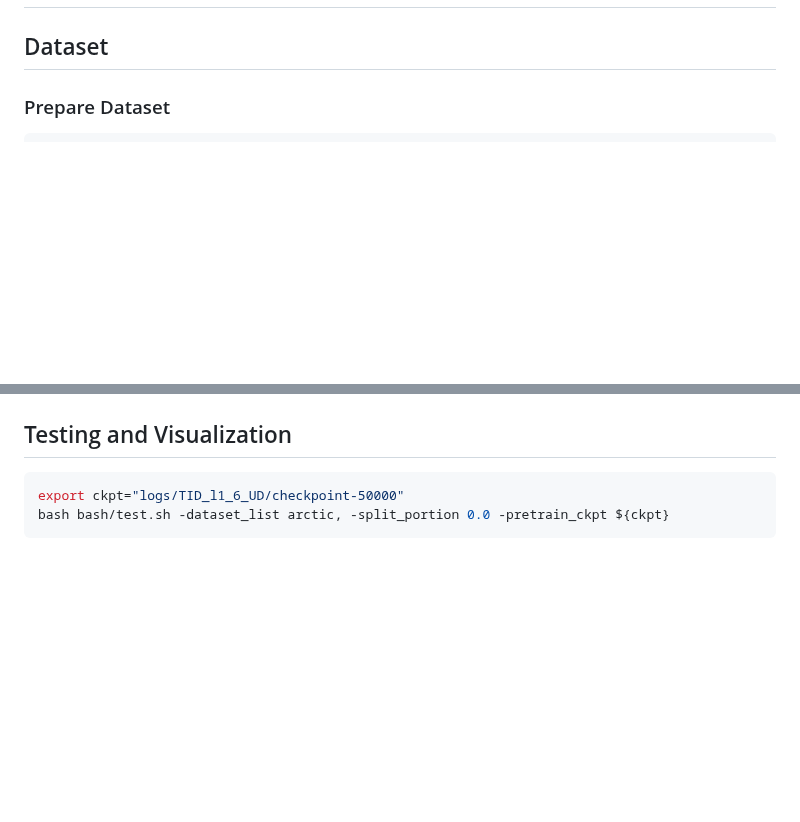
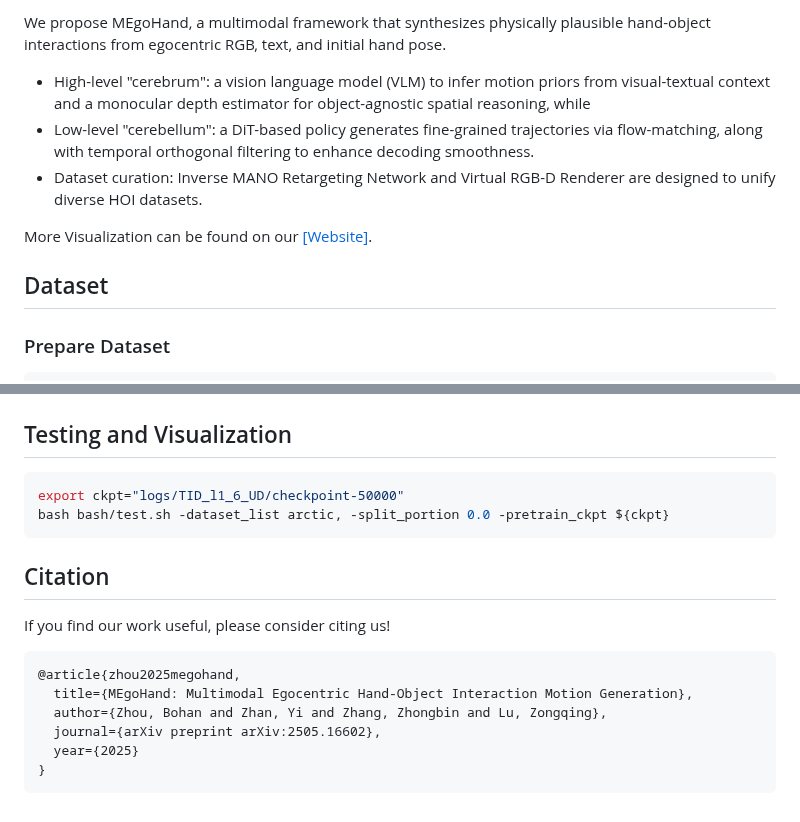
Before and after one commit to zhoubohan0/MEgoHand, a Markdown page: README.md, 2 parts joined by grey strips. GitHub-like rendering; blank space fills up the shorter version.

````diff
--- a/README.md
+++ b/README.md
@@ -2,3 +15,13 @@
+We propose MEgoHand, a multimodal framework that synthesizes physically
+plausible hand-object interactions from egocentric RGB, text, and initial hand pose.
+
+- High-level "cerebrum": a vision language model (VLM) to infer motion priors from visual-textual context and a monocular depth estimator for object-agnostic spatial reasoning, while
+- Low-level "cerebellum": a DiT-based policy generates fine-grained trajectories via flow-matching, along with temporal orthogonal filtering to enhance decoding smoothness.
+- Dataset curation: Inverse MANO Retargeting Network and Virtual RGB-D Renderer are designed to unify diverse HOI datasets.
+
+More Visualization can be found on our [[Website]](https://zhoubohan0.github.io/MEgoHand/).
+
+
 ## Dataset
 ### Prepare Dataset
 ```bash
@@ -118,3 +141,14 @@ tensorboard --logdir $exp_dir/*
 export ckpt="logs/TID_l1_6_UD/checkpoint-50000"
 bash bash/test.sh -dataset_list arctic, -split_portion 0.0 -pretrain_ckpt ${ckpt}
 ```
+
+## Citation
+If you find our work useful, please consider citing us!
+```
+@article{zhou2025megohand,
+  title={MEgoHand: Multimodal Egocentric Hand-Object Interaction Motion Generation},
+  author={Zhou, Bohan and Zhan, Yi and Zhang, Zhongbin and Lu, Zongqing},
+  journal={arXiv preprint arXiv:2505.16602},
+  year={2025}
+}
+```
````
Also changed, not shown: other parts of README.md (+14 -1 lines).
